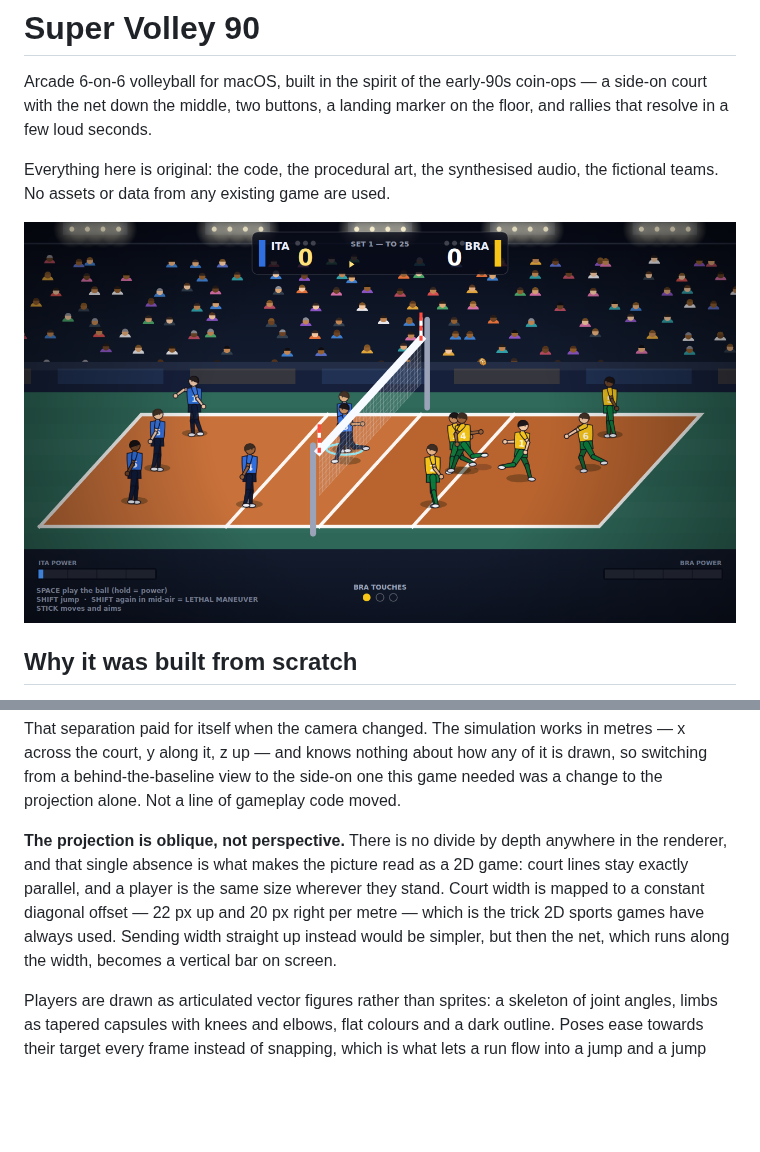
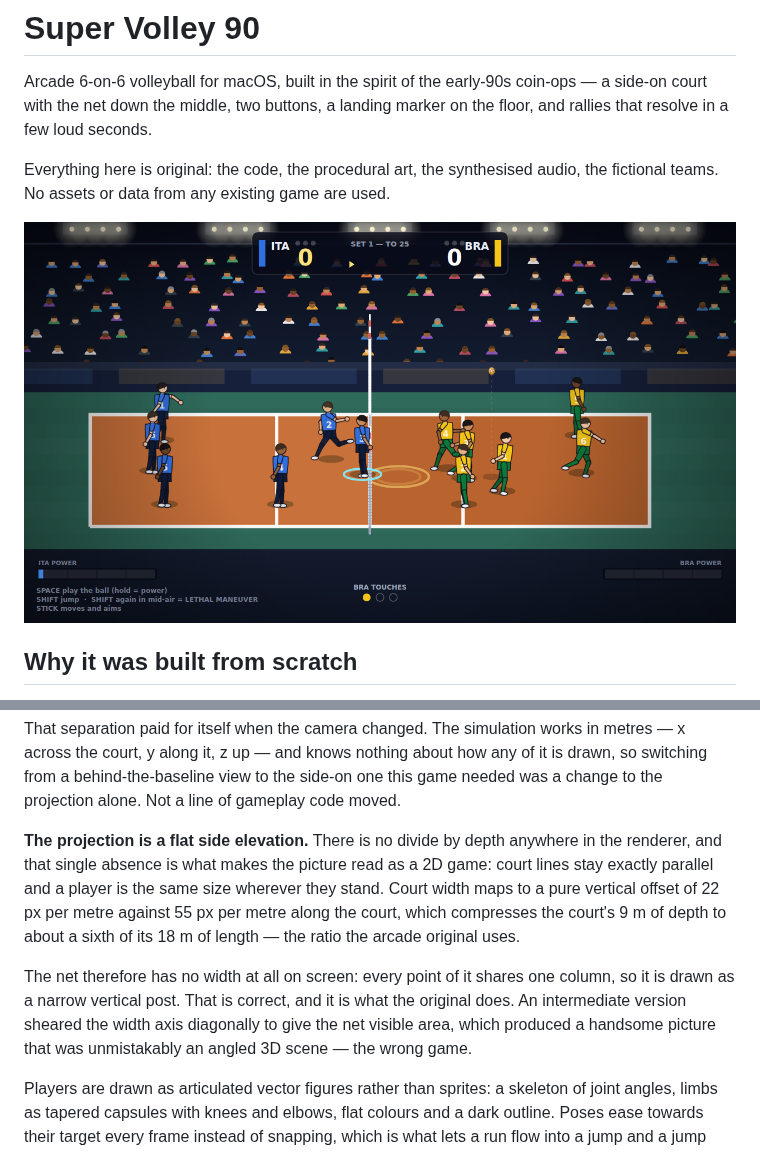
Before and after one commit to apiazza75/supervolley90, a Markdown page: README.md, 2 parts joined by grey strips. Drawn GitHub-style; pictures changed too: docs/screenshot.png; blank space fills up the shorter version.

```diff
--- a/README.md
+++ b/README.md
@@ -166,13 +166,19 @@ of it is drawn, so switching from a behind-the-baseline view to the side-on one
 this game needed was a change to the projection alone. Not a line of gameplay
 code moved.
 
-**The projection is oblique, not perspective.** There is no divide by depth
+**The projection is a flat side elevation.** There is no divide by depth
 anywhere in the renderer, and that single absence is what makes the picture read
-as a 2D game: court lines stay exactly parallel, and a player is the same size
-wherever they stand. Court width is mapped to a constant diagonal offset —
-22 px up and 20 px right per metre — which is the trick 2D sports games have
-always used. Sending width straight up instead would be simpler, but then the
-net, which runs along the width, becomes a vertical bar on screen.
+as a 2D game: court lines stay exactly parallel and a player is the same size
+wherever they stand. Court width maps to a pure vertical offset of 22 px per
+metre against 55 px per metre along the court, which compresses the court's 9 m
+of depth to about a sixth of its 18 m of length — the ratio the arcade original
+uses.
+
+The net therefore has no width at all on screen: every point of it shares one
+column, so it is drawn as a narrow vertical post. That is correct, and it is
+what the original does. An intermediate version sheared the width axis
+diagonally to give the net visible area, which produced a handsome picture that
+was unmistakably an angled 3D scene — the wrong game.
 
 Players are drawn as articulated vector figures rather than sprites: a skeleton
 of joint angles, limbs as tapered capsules with knees and elbows, flat colours
```
Also changed, not shown: 2 other files.
